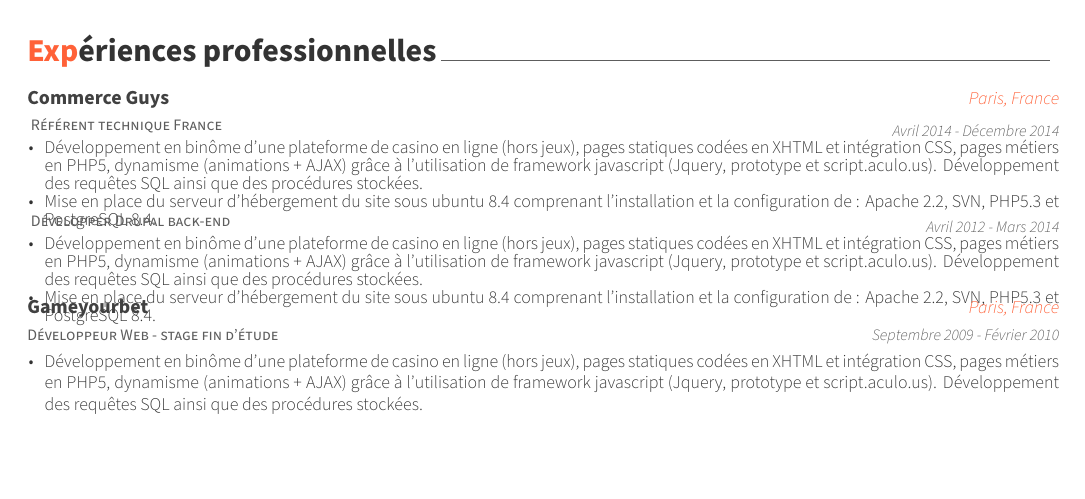
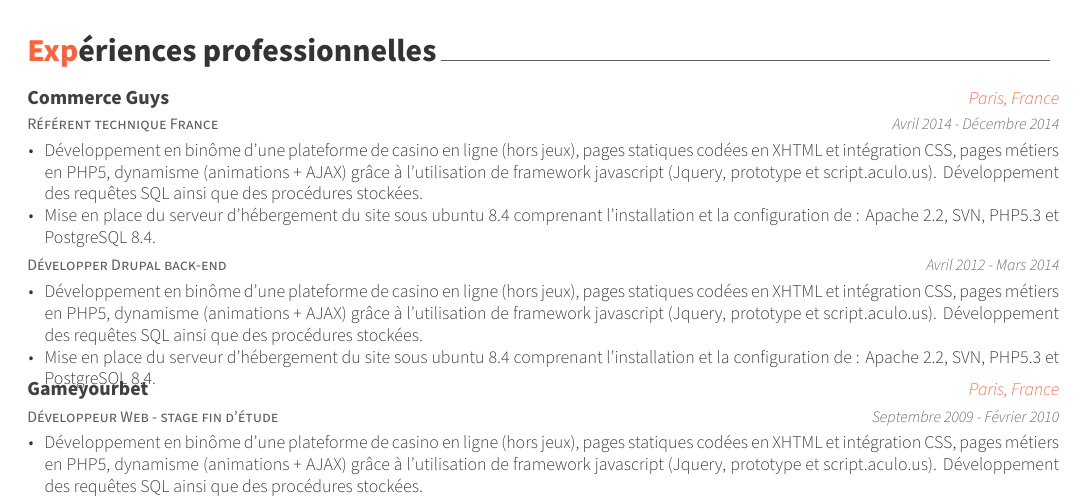
Before and after one commit to jkuma/resume, a LaTeX CV (JonathanKumaCV.tex, which reads awesome-cv.cls): part of page 1 of 2, cut so that both start at the same text, the shorter picture padded with empty space. Compiled offline with XeLaTeX.

Commit message:
Improve line spacing in subentries environment.

```diff
--- a/awesome-cv.cls
+++ b/awesome-cv.cls
@@ -620,21 +620,21 @@
 
 % Define an environment for cvsubentry
 \newenvironment{cvsubentries}{%
-  \vspace{-8.0mm}
+  \vspace{-14.0mm}
   \begin{justify}
 }{%
   \end{justify}
 }
 % Define a subentry of cv information
 % Usage: \cvsubentry{<title>}{<date>}
-\newcommand*{\cvsubentry}[3]{%
+\newcommand*{\cvsubentry}[2]{%
+  \vspace{5.0mm}
   \setlength\tabcolsep{0pt}
   \setlength{\extrarowheight}{0pt}
   \begin{tabular*}{\textwidth}{@{\extracolsep{\fill}} L{\textwidth - 4.5cm} R{4.5cm}}
-    \vspace{1.0mm}
     \entrypositionstyle{#1} & \entrydatestyle{#2} \\
-    \multicolumn{2}{L{\textwidth}}{\descriptionstyle{#3}} \\
   \end{tabular*}
+  \vspace{1.0mm}
 }
 
 % Define an environment for cvcertification
```
Also changed, not shown: resume/experiences/commerceguys.tex (+0 -4 lines).
